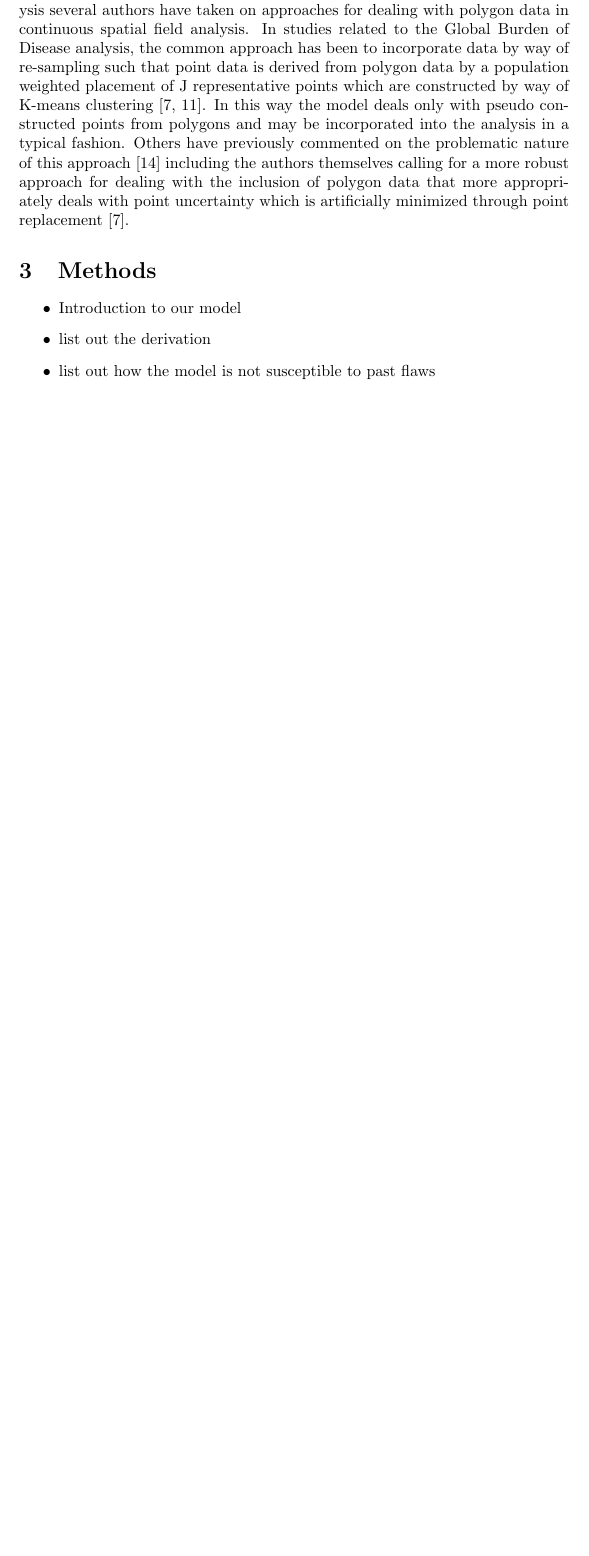
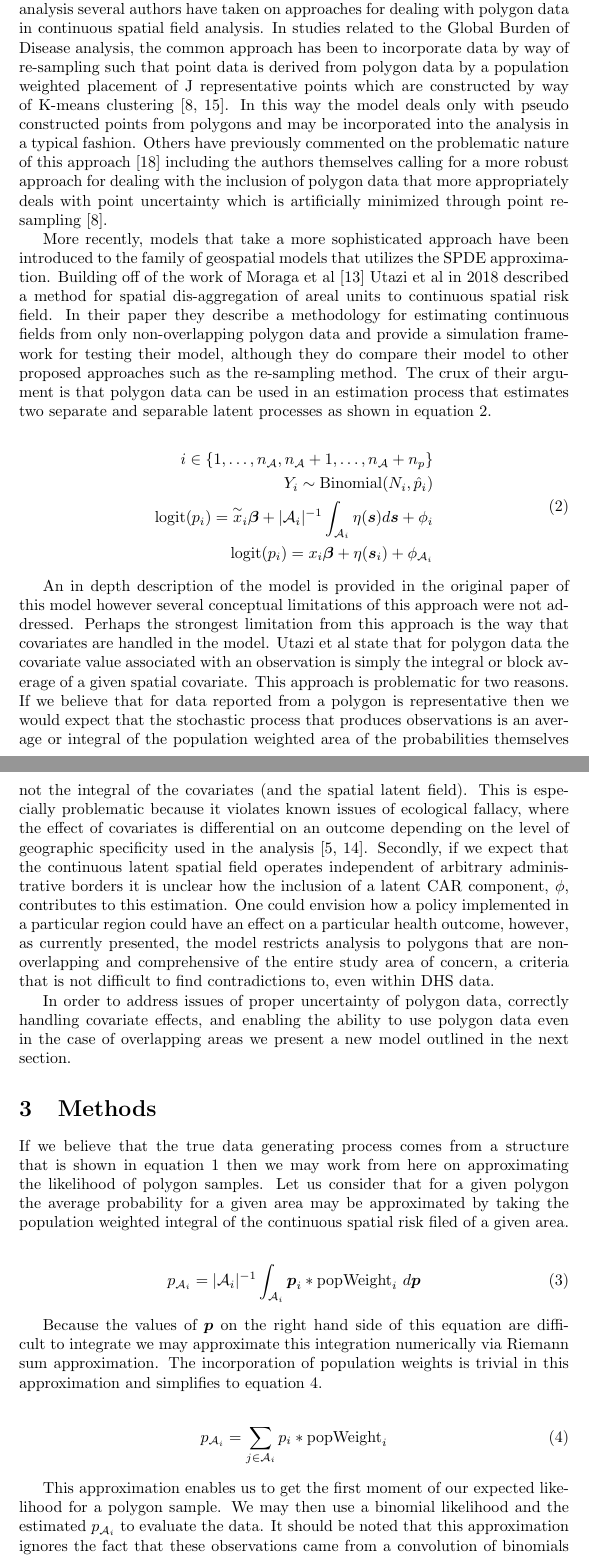
Before and after one commit to nmarquezuw/PPMLE, a LaTeX paper (main.tex): part of page 4 of 9 before the commit and two parts of pages 4 and 5 of 10 after it, the two joined at a grey line, cut so that both start at the same text, the shorter picture padded with empty space. Compiled offline with pdfLaTeX.

Commit message:
update methods and Simulation

```diff
--- a/main.tex
+++ b/main.tex
@@ -51,26 +51,36 @@ For any given observation $i$ that takes place at point $s_i$ on a continuous sp
 
 \subsection{Previous Approaches to Polygon Data Utilization}
 
-While many studies simply have chosen to exclude polygon data from their analysis several authors have taken on approaches for dealing with polygon data in continuous spatial field analysis. In studies related to the Global Burden of Disease analysis, the common approach has been to incorporate data by way of re-sampling such that point data is derived from polygon data by a population weighted placement of J representative points which are constructed by way of K-means clustering \cite{Golding2017, Reiner2018}. In this way the model deals only with pseudo constructed points from polygons and may be incorporated into the analysis in a typical fashion. Others have previously commented on the problematic nature of this approach \cite{Wakefield2017} including the authors themselves calling for a more robust approach for dealing with the inclusion of polygon data that more appropriately deals with point uncertainty which is artificially minimized through point replacement \cite{Golding2017}.
+While many studies simply have chosen to exclude polygon data from their analysis several authors have taken on approaches for dealing with polygon data in continuous spatial field analysis. In studies related to the Global Burden of Disease analysis, the common approach has been to incorporate data by way of re-sampling such that point data is derived from polygon data by a population weighted placement of J representative points which are constructed by way of K-means clustering \cite{Golding2017, Reiner2018}. In this way the model deals only with pseudo constructed points from polygons and may be incorporated into the analysis in a typical fashion. Others have previously commented on the problematic nature of this approach \cite{Wakefield2017} including the authors themselves calling for a more robust approach for dealing with the inclusion of polygon data that more appropriately deals with point uncertainty which is artificially minimized through point re-sampling \cite{Golding2017}.
 
+More recently, models that take a more sophisticated approach have been introduced to the family of geospatial models that utilizes the SPDE approximation. Building off of the work of Moraga et al \cite{Moraga2017} Utazi et al in 2018 described a method for spatial dis-aggregation of areal units to continuous spatial risk field. In their paper they describe a methodology for estimating continuous fields from only non-overlapping polygon data and provide a simulation framework for testing their model, although they do compare their model to other proposed approaches such as the re-sampling method. The crux of their argument is that polygon data can be used in an estimation process that estimates two separate and separable latent processes as shown in equation \ref{utaziModel}.
 
+\begin{align}\label{utaziModel}\begin{split}
+    i \in \{1, \dots, n_{\mathcal{A}}, n_{\mathcal{A}} + 1, \dots, n_{\mathcal{A}} + n_p\}\\
+    Y_i \sim \text{Binomial}(N_i, \hat{p}_i) \\
+    \text{logit}(p_i) = \overset{\sim}{x}_i \boldsymbol{\beta} + |\mathcal{A}_i|^{-1} \int_{\mathcal{A}_i} \eta(\boldsymbol{s}) d\boldsymbol{s} + \phi_i \\
+    \text{logit}(p_i) = x_i \boldsymbol{\beta} + \eta(\boldsymbol{s}_i) + \phi_{\mathcal{A}_i}
+\end{split}\end{align}
+
+An in depth description of the model is provided in the original paper of this model however several conceptual limitations of this approach were not addressed. Perhaps the strongest limitation from this approach is the way that covariates are handled in the model. Utazi et al state that for polygon data the covariate value associated with an observation is simply the integral or block average of a given spatial covariate. This approach is problematic for two reasons. If we believe that for data reported from a polygon is representative then we would expect that the stochastic process that produces observations is an average or integral of the population weighted area of the probabilities themselves not the integral of the covariates (and the spatial latent field). This is especially problematic because it violates known issues of ecological fallacy, where the effect of covariates is differential on an outcome depending on the level of geographic specificity used in the analysis \cite{Dark2007, Openshaw1984}. Secondly, if we expect that the continuous latent spatial field operates independent of arbitrary administrative borders it is unclear how the inclusion of a latent CAR component, $\phi$, contributes to this estimation. One could envision how a policy implemented in a particular region could have an effect on a particular health outcome, however, as currently presented, the model restricts analysis to polygons that are non-overlapping and comprehensive of the entire study area of concern, a criteria that is not difficult to find contradictions to, even within DHS data.
+
+In order to address issues of proper uncertainty of polygon data, correctly handling covariate effects, and enabling the ability to use polygon data even in the case of overlapping areas we present a new model outlined in the next section.
 
 \section{Methods}\label{methods}
 
-\begin{itemize}
-\item Introduction to our model
-\item list out the derivation
-\item list out how the model is not susceptible to past flaws
-\end{itemize}
+If we believe that the true data generating process comes from a structure that is shown in equation \ref{binomSPDE} then we may work from here on approximating the likelihood of polygon samples. Let us consider that for a given polygon the average probability for a given area may be approximated by taking the population weighted integral of the continuous spatial risk filed of a given area.
 
+\begin{align}\label{pIntegral}
+p_{\mathcal{A}_i} = |\mathcal{A}_i|^{-1}\int_{\mathcal{A}_i} \boldsymbol{p}_i * \text{popWeight}_i ~ d\boldsymbol{p}
+\end{align}
 
+Because the values of $\boldsymbol{p}$ on the right hand side of this equation are difficult to integrate we may approximate this integration numerically via Riemann sum approximation. The incorporation of population weights is trivial in this approximation and simplifies to equation 4.
 
+\begin{align}\label{pRiemann}
+p_{\mathcal{A}_i} = \sum_{j \in \mathcal{A}_i} p_i * \text{popWeight}_i
+\end{align}
 
-
-
-
-
-
+This approximation enables us to get the first moment of our expected likelihood for a polygon sample. We may then use a binomial likelihood and the estimated $p_{\mathcal{A}_i}$ to evaluate the data. It should be noted that this approximation ignores the fact that these observations came from a convolution of binomials rather than a true binomial process. The consequence of this is that there is an assumption of greater than expected variance, the second moment, for polygon data. While we do not expect this to effect our analysis to a great extent, known approximations to the convolutions of binomials are available and will be tested in the near future \cite{Liu2017}.
 
 \section{Model Testing}\label{model testing}
 
```
Also changed, not shown: ppp.bib (+24 -13 lines), figures/covariateeffects.png, main.tex (45 more changed lines).
